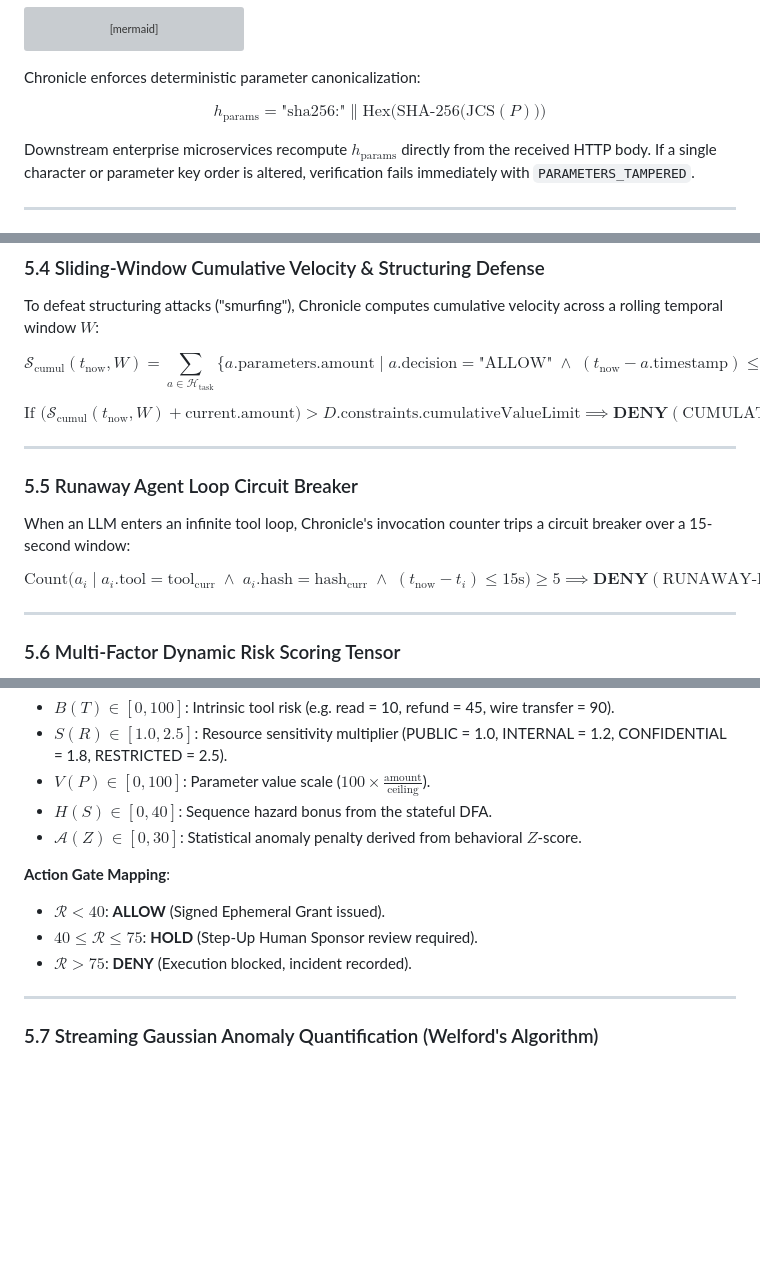
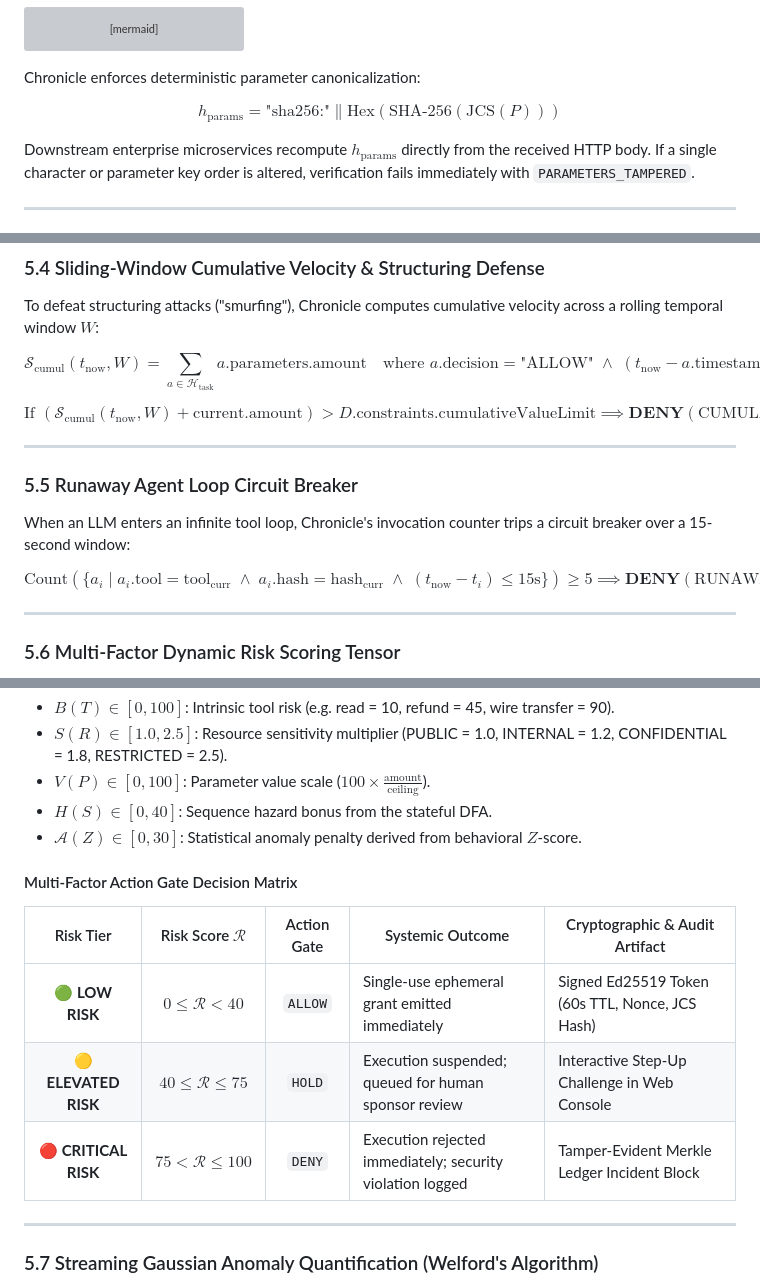
Before and after one commit to SwaRaaaj/CHRONICLE, a Markdown page: README.md, 3 parts joined by grey strips. Drawn GitHub-style; blank space fills up the shorter version; grey boxes are pictures that could not be loaded.

```diff
--- a/README.md
+++ b/README.md
@@ -395,7 +434,7 @@ flowchart LR
 
 Chronicle enforces deterministic parameter canonicalization:
 
-$$h_{\text{params}} = \text{"sha256:"} \parallel \text{Hex}\Big(\text{SHA-256}\big(\text{JCS}(P)\big)\Big)$$
+$$h_{\text{params}} = \text{"sha256:"} \parallel \text{Hex}\left(\text{SHA-256}\left(\text{JCS}(P)\right)\right)$$
 
 Downstream enterprise microservices recompute $h_{\text{params}}$ directly from the received HTTP body. If a single character or parameter key order is altered, verification fails immediately with `PARAMETERS_TAMPERED`.
 
@@ -442,9 +471,9 @@ Chronicle evaluates the sequence state of the session before approving an action
 
 To defeat structuring attacks ("smurfing"), Chronicle computes cumulative velocity across a rolling temporal window $W$:
 
-$$\mathcal{S}_{\text{cumul}}(t_{\text{now}}, W) = \sum_{a \in \mathcal{H}_{\text{task}}} \Big\{ a.\text{parameters}.\text{amount} \;\Big|\; a.\text{decision} = \text{"ALLOW"} \;\wedge\; (t_{\text{now}} - a.\text{timestamp}) \le W \Big\}$$
+$$\mathcal{S}_{\text{cumul}}(t_{\text{now}}, W) = \sum_{a \in \mathcal{H}_{\text{task}}} a.\text{parameters}.\text{amount} \quad \text{where } a.\text{decision} = \text{"ALLOW"} \;\wedge\; (t_{\text{now}} - a.\text{timestamp}) \le W$$
 
-$$\text{If } \Big(\mathcal{S}_{\text{cumul}}(t_{\text{now}}, W) + \text{current}.\text{amount}\Big) > D.\text{constraints}.\text{cumulativeValueLimit} \implies \mathbf{DENY}(\text{CUMULATIVE-LIMIT-EXCEEDED})$$
+$$\text{If } \left(\mathcal{S}_{\text{cumul}}(t_{\text{now}}, W) + \text{current}.\text{amount}\right) > D.\text{constraints}.\text{cumulativeValueLimit} \implies \mathbf{DENY}(\text{CUMULATIVE-LIMIT-EXCEEDED})$$
 
 ---
 
@@ -452,7 +481,7 @@ $$\text{If } \Big(\mathcal{S}_{\text{cumul}}(t_{\text{now}}, W) + \text{current}
 
 When an LLM enters an infinite tool loop, Chronicle's invocation counter trips a circuit breaker over a 15-second window:
 
-$$\text{Count}\Big( a_i \mid a_i.\text{tool} = \text{tool}_{\text{curr}} \;\wedge\; a_i.\text{hash} = \text{hash}_{\text{curr}} \;\wedge\; (t_{\text{now}} - t_i) \le 15\text{s} \Big) \ge 5 \implies \mathbf{DENY}(\text{RUNAWAY-LOOP-DETECTED})$$
+$$\text{Count}\left(\{ a_i \mid a_i.\text{tool} = \text{tool}_{\text{curr}} \;\wedge\; a_i.\text{hash} = \text{hash}_{\text{curr}} \;\wedge\; (t_{\text{now}} - t_i) \le 15\text{s} \}\right) \ge 5 \implies \mathbf{DENY}(\text{RUNAWAY-LOOP-DETECTED})$$
 
 ---
 
@@ -469,10 +498,13 @@ Where:
 - $H(S) \in [0, 40]$: Sequence hazard bonus from the stateful DFA.
 - $\mathcal{A}(Z) \in [0, 30]$: Statistical anomaly penalty derived from behavioral $Z$-score.
 
-**Action Gate Mapping**:
-- $\mathcal{R} < 40$: **ALLOW** (Signed Ephemeral Grant issued).
-- $40 \le \mathcal{R} \le 75$: **HOLD** (Step-Up Human Sponsor review required).
-- $\mathcal{R} > 75$: **DENY** (Execution blocked, incident recorded).
+#### Multi-Factor Action Gate Decision Matrix
+
+| Risk Tier | Risk Score $\mathcal{R}$ | Action Gate | Systemic Outcome | Cryptographic & Audit Artifact |
+|:---:|:---:|:---:|---|---|
+| 🟢 **LOW RISK** | $0 \le \mathcal{R} < 40$ | `ALLOW` | Single-use ephemeral grant emitted immediately | Signed Ed25519 Token (60s TTL, Nonce, JCS Hash) |
+| 🟡 **ELEVATED RISK** | $40 \le \mathcal{R} \le 75$ | `HOLD` | Execution suspended; queued for human sponsor review | Interactive Step-Up Challenge in Web Console |
+| 🔴 **CRITICAL RISK** | $75 < \mathcal{R} \le 100$ | `DENY` | Execution rejected immediately; security violation logged | Tamper-Evident Merkle Ledger Incident Block |
 
 ---
 
```
Also changed, not shown: other parts of README.md (+84 -39 lines).
